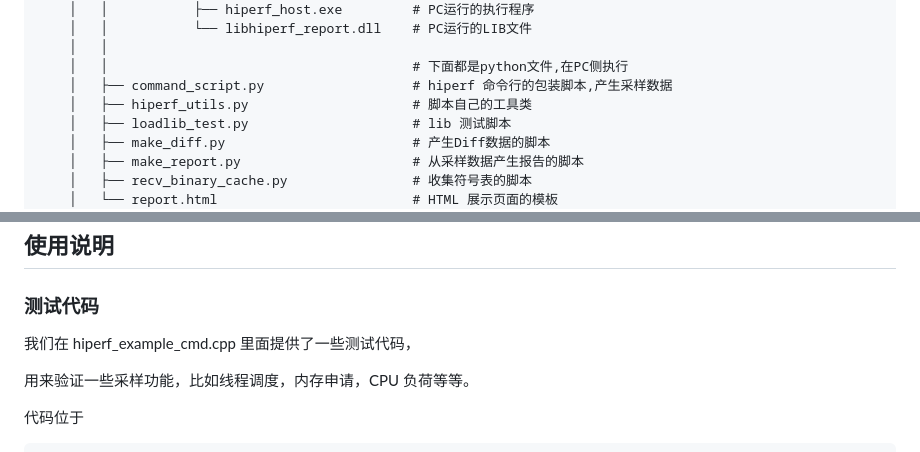
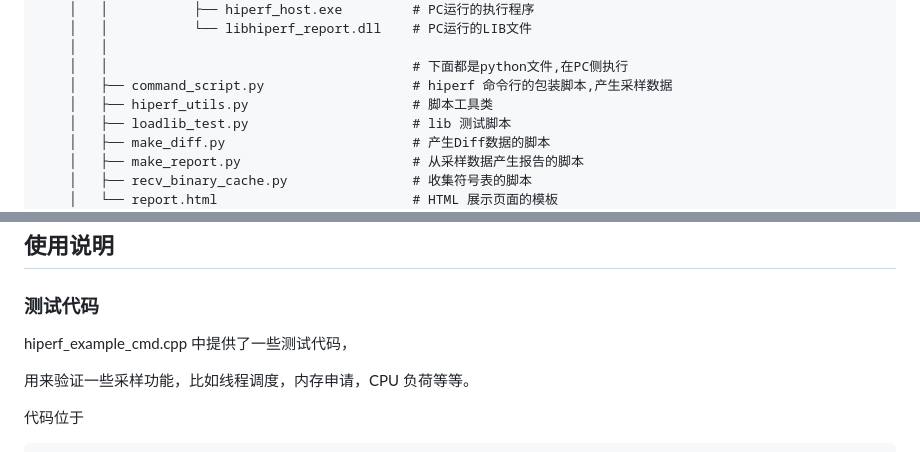
Before and after one commit to openharmony/developtools_hiperf, a Markdown page: README_zh.md, 2 parts joined by grey strips. Rendered like a GitHub page.

Commit message:
docs: fix first-person and colloquial descriptions in README_zh
- Replace '脚本自己的工具类' with '脚本工具类' at line 105
- Replace '我们在 hiperf_example_cmd.cpp 里面提供了' with 'hiperf_example_cmd.cpp 中提供了' at line 129

Co-Authored-By: Agent
Signed-off-by: wangqing <wangqing195@huawei.com>
Change-Id: I2e193cf3ec50d595f8cb913ece7afccd21fa14af

```diff
--- a/README_zh.md
+++ b/README_zh.md
@@ -102,7 +102,7 @@ host/
     │   │
     │   │										# 下面都是python文件,在PC侧执行
     │   ├── command_script.py					# hiperf 命令行的包装脚本,产生采样数据
-    │   ├── hiperf_utils.py						# 脚本自己的工具类
+    │   ├── hiperf_utils.py						# 脚本工具类
     │   ├── loadlib_test.py						# lib 测试脚本
     │   ├── make_diff.py						# 产生Diff数据的脚本
     │   ├── make_report.py						# 从采样数据产生报告的脚本
@@ -126,7 +126,7 @@ host/
 
 ### 测试代码
 
-我们在 hiperf_example_cmd.cpp 里面提供了一些测试代码，
+hiperf_example_cmd.cpp 中提供了一些测试代码，
 
 用来验证一些采样功能，比如线程调度，内存申请，CPU 负荷等等。
 
```
